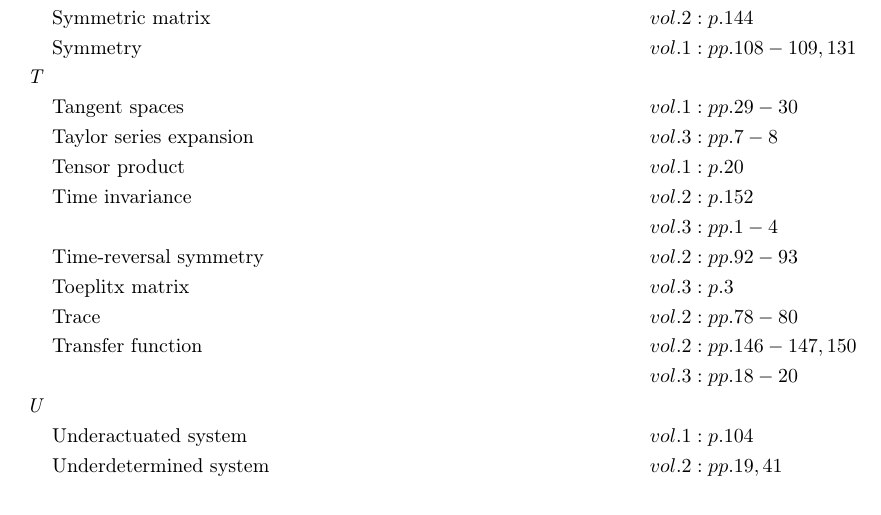
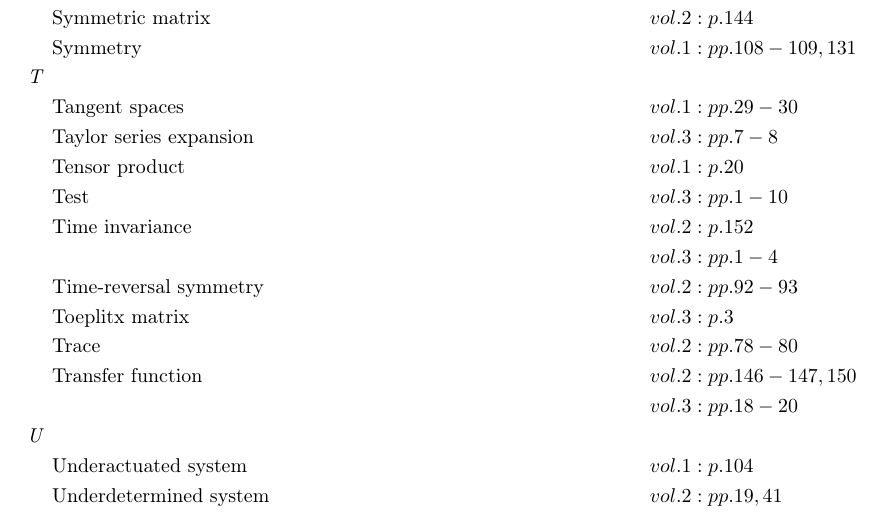
Before and after one commit to danhagen/Journal_Index, a LaTeX document (CompleteIndex.tex): part of page 6 of 6, cut so that both start at the same text. Compiled offline with pdfLaTeX.

Commit message:
Adding to Index!

```diff
--- a/CompleteIndex.tex
+++ b/CompleteIndex.tex
@@ -236,6 +236,7 @@
 \textit{T\hspace{0.5em}} \\&\text{Tangent spaces} \hspace*{6em}&& vol. 1: pp. 29-30\\
 &\text{Taylor series expansion} \hspace*{6em}&& vol. 3: pp. 7-8\\
 &\text{Tensor product} \hspace*{6em}&& vol. 1: p. 20\\
+&\text{Test} \hspace*{6em}&& vol. 3: pp. 1-10\\
 &\text{Time invariance} \hspace*{6em}&& vol. 2: p. 152\\
 & && vol. 3: pp. 1-4\\
 &\text{Time-reversal symmetry} \hspace*{6em}&& vol. 2: pp. 92-93\\
```
Also changed, not shown: CompleteIndex.pdf, 2 other files.
